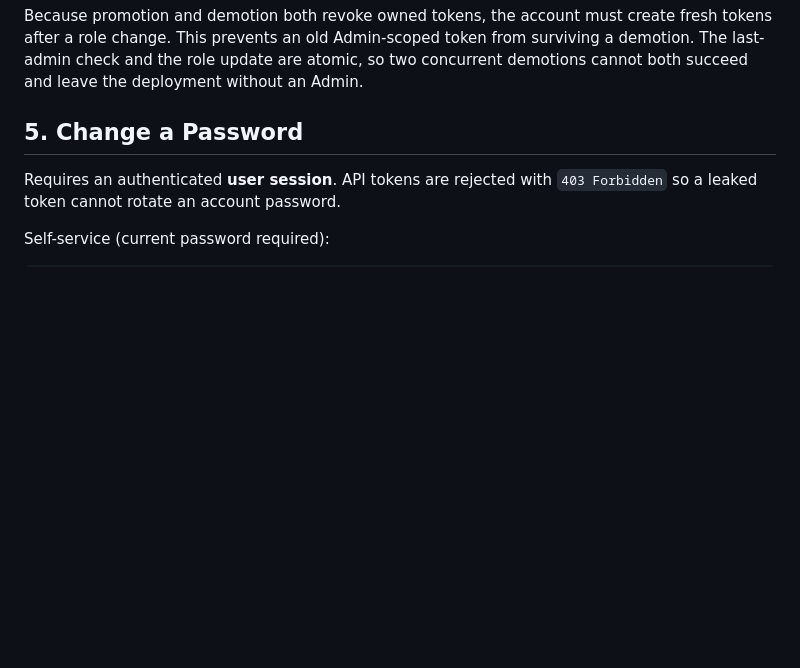
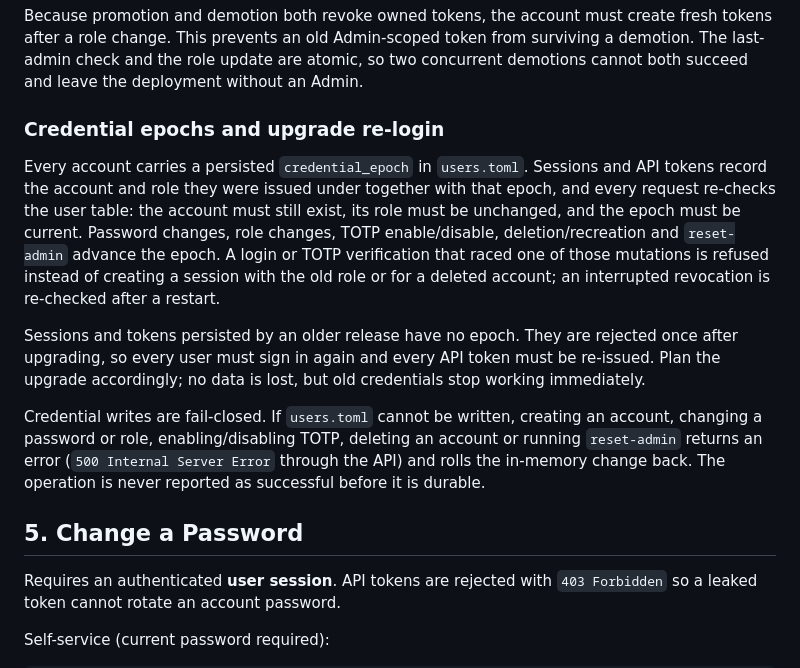
Before and after one commit to kubaeror/sito-dns, a Markdown page: docs/user-management.md, the part around the change. Rendered like a GitHub page; blank space fills up the shorter version.

Commit message:
docs: document credential epochs and forced upgrade re-login
Signed-off-by: kubaeror <kuba.konat@kubaeror.pl>

```diff
--- a/docs/user-management.md
+++ b/docs/user-management.md
@@ -183,6 +183,28 @@ create fresh tokens after a role change. This prevents an old Admin-scoped
 token from surviving a demotion. The last-admin check and the role update are
 atomic, so two concurrent demotions cannot both succeed and leave the
 deployment without an Admin.
+
+### Credential epochs and upgrade re-login
+
+Every account carries a persisted `credential_epoch` in `users.toml`. Sessions
+and API tokens record the account and role they were issued under together with
+that epoch, and every request re-checks the user table: the account must still
+exist, its role must be unchanged, and the epoch must be current. Password
+changes, role changes, TOTP enable/disable, deletion/recreation and
+`reset-admin` advance the epoch. A login or TOTP verification that raced one of
+those mutations is refused instead of creating a session with the old role or
+for a deleted account; an interrupted revocation is re-checked after a restart.
+
+Sessions and tokens persisted by an older release have no epoch. They are
+rejected once after upgrading, so every user must sign in again and every API
+token must be re-issued. Plan the upgrade accordingly; no data is lost, but old
+credentials stop working immediately.
+
+Credential writes are fail-closed. If `users.toml` cannot be written, creating
+an account, changing a password or role, enabling/disabling TOTP, deleting an
+account or running `reset-admin` returns an error (`500 Internal Server Error`
+through the API) and rolls the in-memory change back. The operation is never
+reported as successful before it is durable.
 
 ## 5. Change a Password
 
```
Also changed, not shown: CHANGELOG.md (+15 -0 lines), docs/configuration-reference.md (+1 -1 lines).
